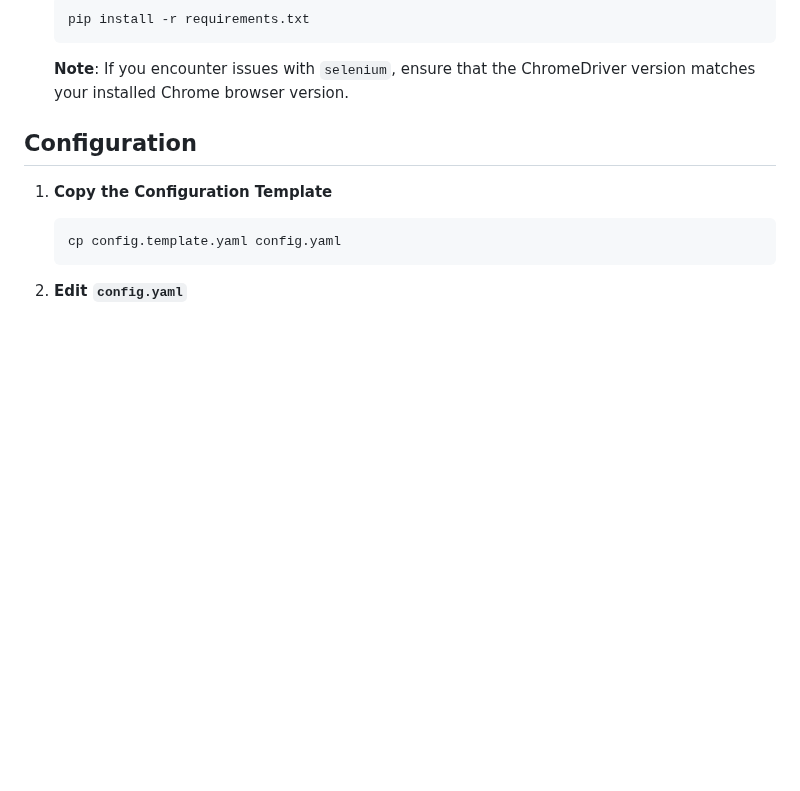
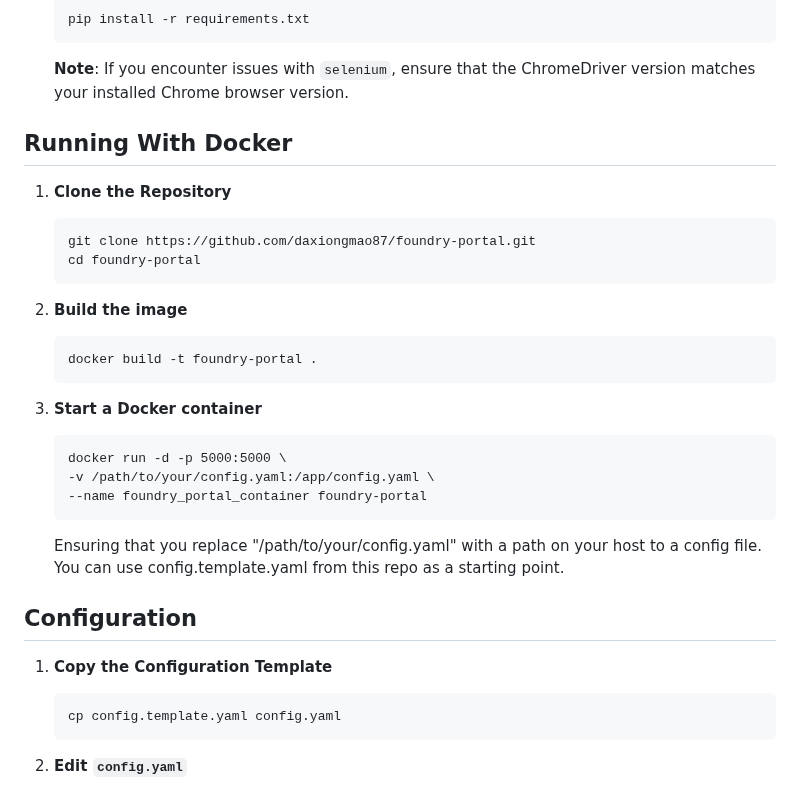
Before and after one commit to Daxiongmao87/foundry-portal, a Markdown page: README.md, the part around the change. GitHub-like rendering; blank space fills up the shorter version.

Commit message:
Update Readme.md with docker instructions

````diff
--- a/README.md
+++ b/README.md
@@ -52,6 +52,30 @@ Before setting up Foundry Portal, ensure you have the following installed on you
    ```
 
    **Note**: If you encounter issues with `selenium`, ensure that the ChromeDriver version matches your installed Chrome browser version.
+
+## Running With Docker
+1. **Clone the Repository**
+
+   ```bash
+   git clone https://github.com/daxiongmao87/foundry-portal.git
+   cd foundry-portal
+   ```
+
+2. **Build the image**
+
+   ```
+   docker build -t foundry-portal .
+   ```
+
+3. **Start a Docker container**
+
+   ```
+   docker run -d -p 5000:5000 \
+   -v /path/to/your/config.yaml:/app/config.yaml \
+   --name foundry_portal_container foundry-portal
+   ```
+   Ensuring that you replace "/path/to/your/config.yaml" with a path on your host to a config file. You can use config.template.yaml from this repo as a starting point.
+
 
 ## Configuration
 
````
